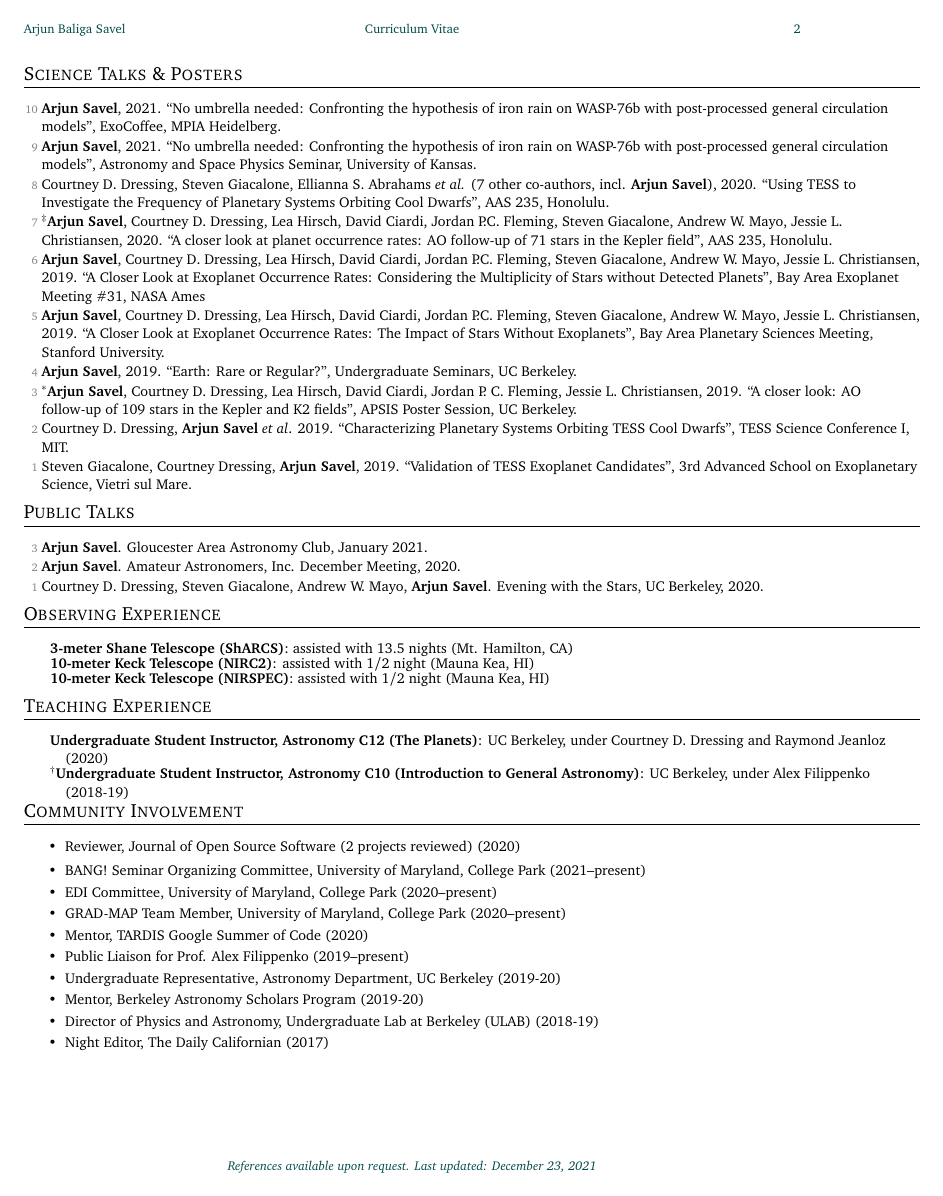
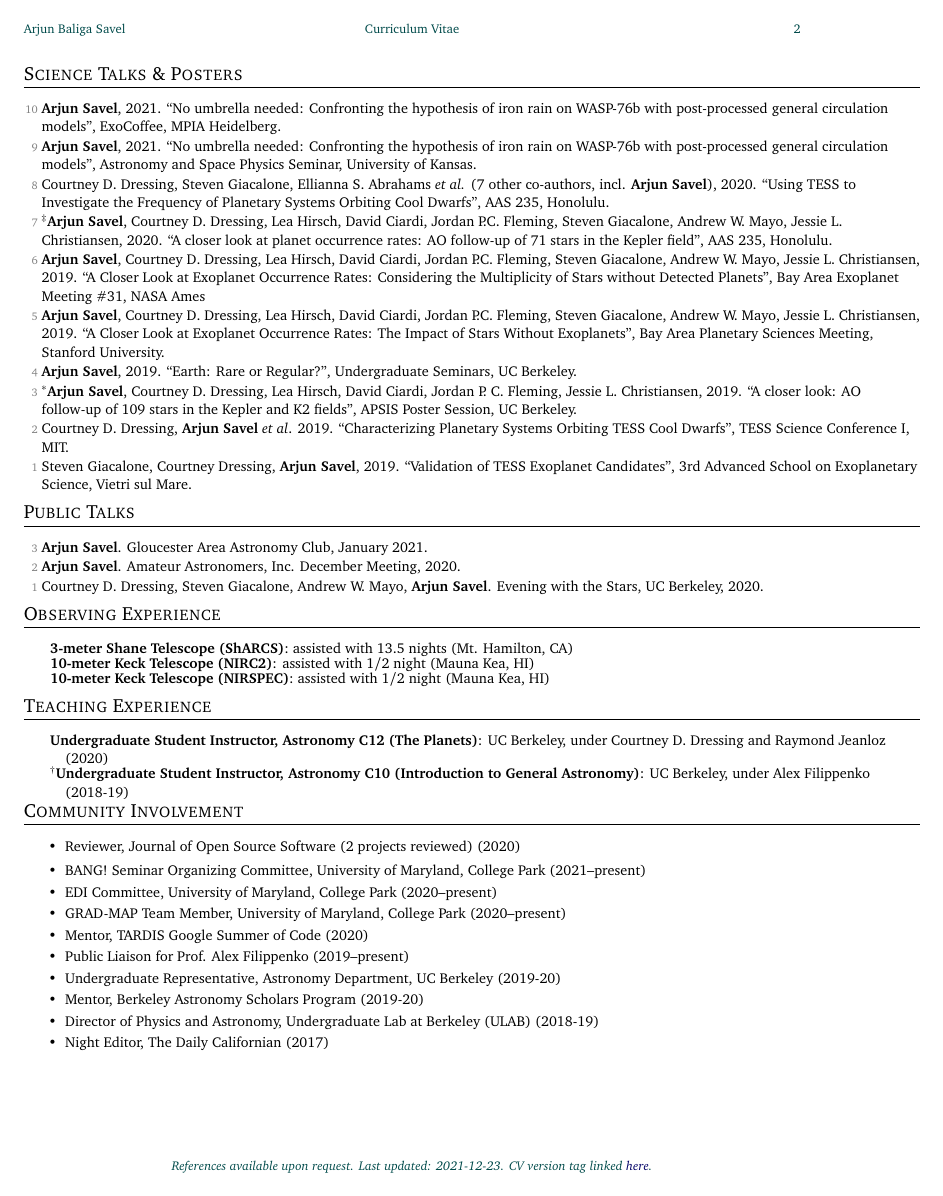
Before and after one commit to arjunsavel/CV, a LaTeX document (main.tex, which reads supp_tex/cvstyle.tex): page 2 of 3. Compiled offline with pdfLaTeX.

Commit message:
link release tag in footer

```diff
--- a/supp_tex/cvstyle.tex
+++ b/supp_tex/cvstyle.tex
@@ -2,7 +2,7 @@
 \usepackage{fancyhdr}
 \usepackage{hyperref}
 \usepackage{ifthen}
-
+\renewcommand{\today}{\the\year-\ifnum\month<10 0\fi\the\month-\ifnum\day<10 0\fi\the\day}
 % \usepackage[yyyymmdd]{datetime}
 % \renewcommand{\dateseparator}{-}
 
@@ -73,7 +73,7 @@
 \lhead{\deemph{Arjun Baliga Savel}}
 \chead{\deemph{Curriculum Vitae}}
 \rhead{\deemph{\thepage}}
-\cfoot{\deemph{\textit{References available upon request.} \textit{Last updated: \today}}}
+\cfoot{\deemph{\textit{References available upon request.} \textit{Last updated: \today. CV version tag linked \href{https://github.com/arjunsavel/CV/releases/tag/\today}{here}.}}}
 
 % Journal names.
 \newcommand{\aj}{AJ}
```
